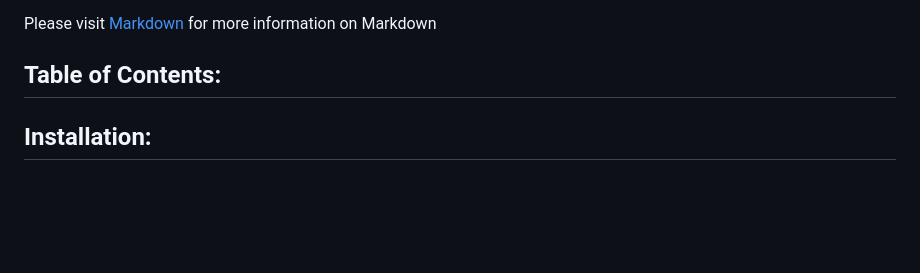
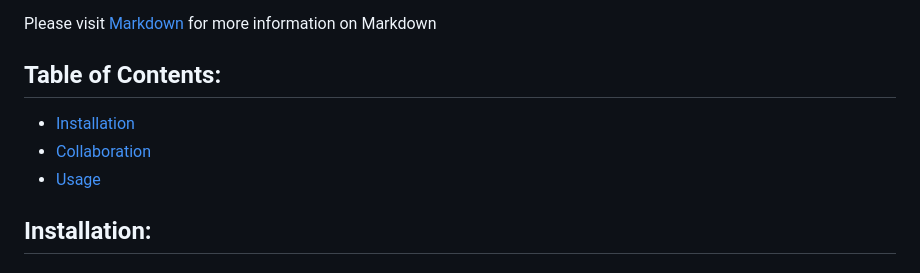
Before and after one commit to The-Digital-Dilemma/GetIT, a Markdown page: README.md, the part around the change. GitHub-like rendering; blank space fills up the shorter version.

Commit message:
Update README.md
table content links

```diff
--- a/README.md
+++ b/README.md
@@ -5,6 +5,9 @@ Welcome to the Learning Management System (LMS) project for learning programming
 
 Please visit [Markdown](#https://code.visualstudio.com/Docs/languages/markdown) for more information on Markdown
 ## Table of Contents:
+- [Installation](#installation)
+- [Collaboration](#collaboration)
+- [Usage](#usage)
 
 ## Installation:
 
```
